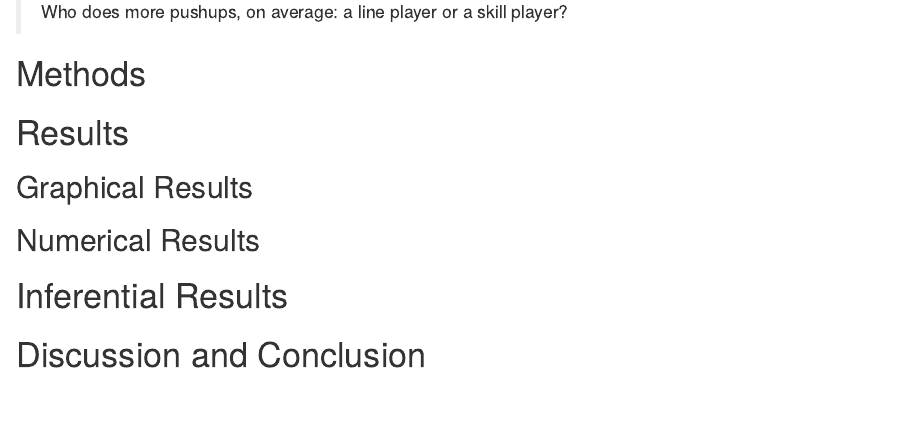
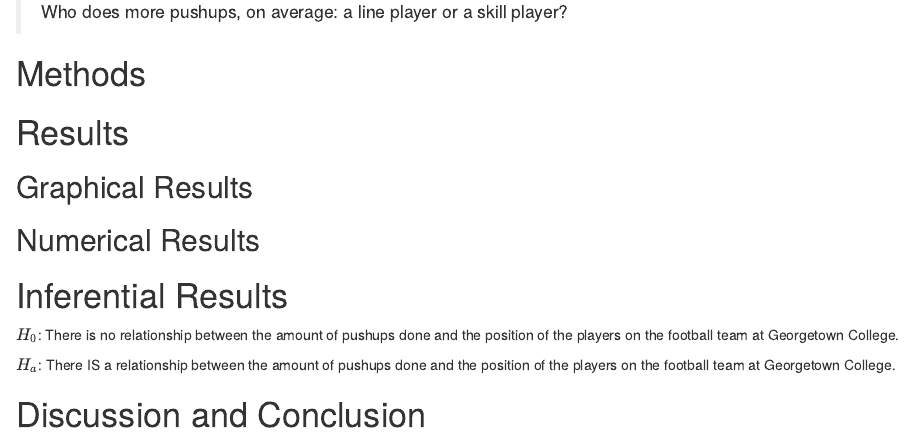
Before and after one commit to jhartney/who-does-more-pushups, an R Markdown document (DAR-Patterns in data.Rmd): the page in a window 1100 px wide, from 470 px down. Rendered offline with R 4.5, knitr and Pandoc, with nearby package versions.

Commit message:
add null and alternate hypotheses

```diff
--- a/DAR-Patterns in data.Rmd
+++ b/DAR-Patterns in data.Rmd
@@ -54,6 +54,9 @@ Our Research Question is:
 # Inferential Results
 <!--State hypothesis clearly.  Make sure your discussion of the inferential test covers all the aspects that the test output produces, such as test statistic, p-value etc.  Make a decision about the null hypothesis, explain the assumptions on which the selected test/procedure was based, and why the chosen procedure satisfys the assumptions and is appropriate to answer the research question!-->
 
+$H_0$:  There is no relationship between the amount of pushups done and the position of the players on the football team at Georgetown College.
+
+$H_a$: There IS a relationship between the amount of pushups done and the position of the players on the football team at Georgetown College.
 
 # Discussion and Conclusion
 <!--State your overall conclusion.  This is also a good place to mention other Research Questions that came to mind as you were carrying out this study.!-->
```
